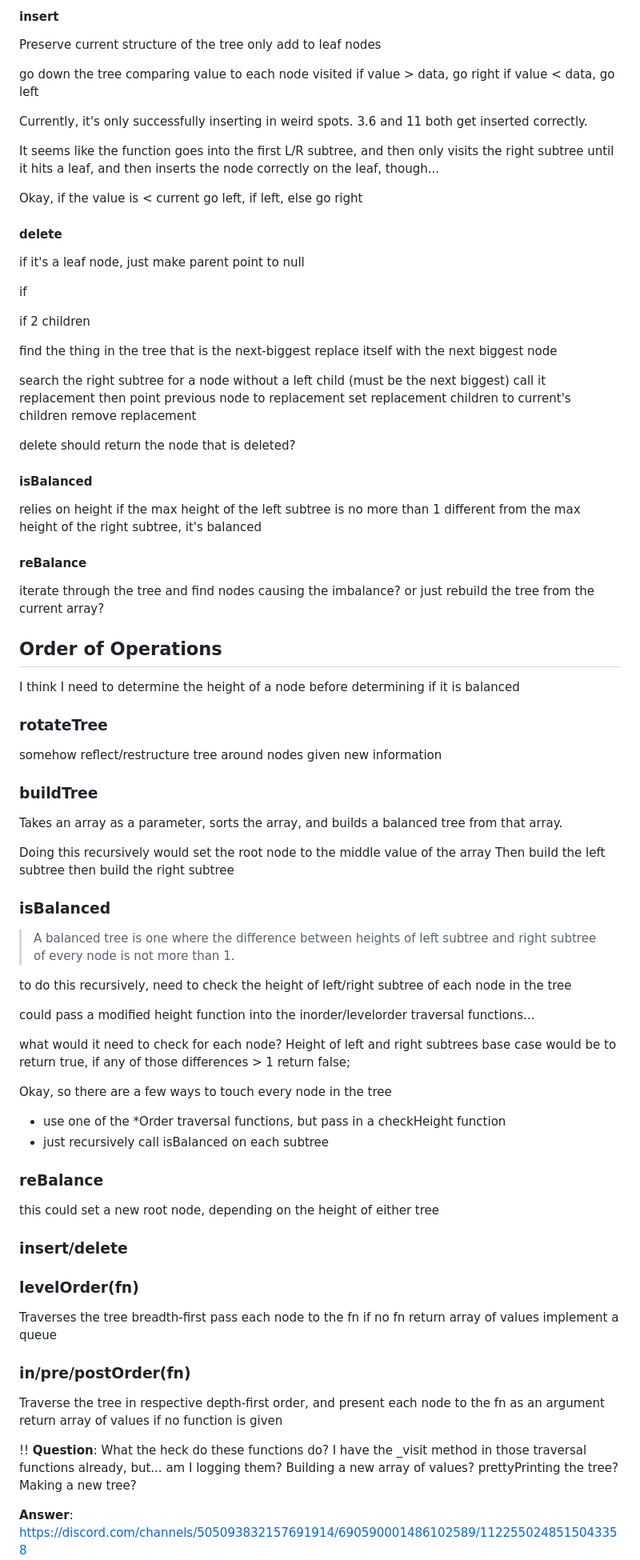
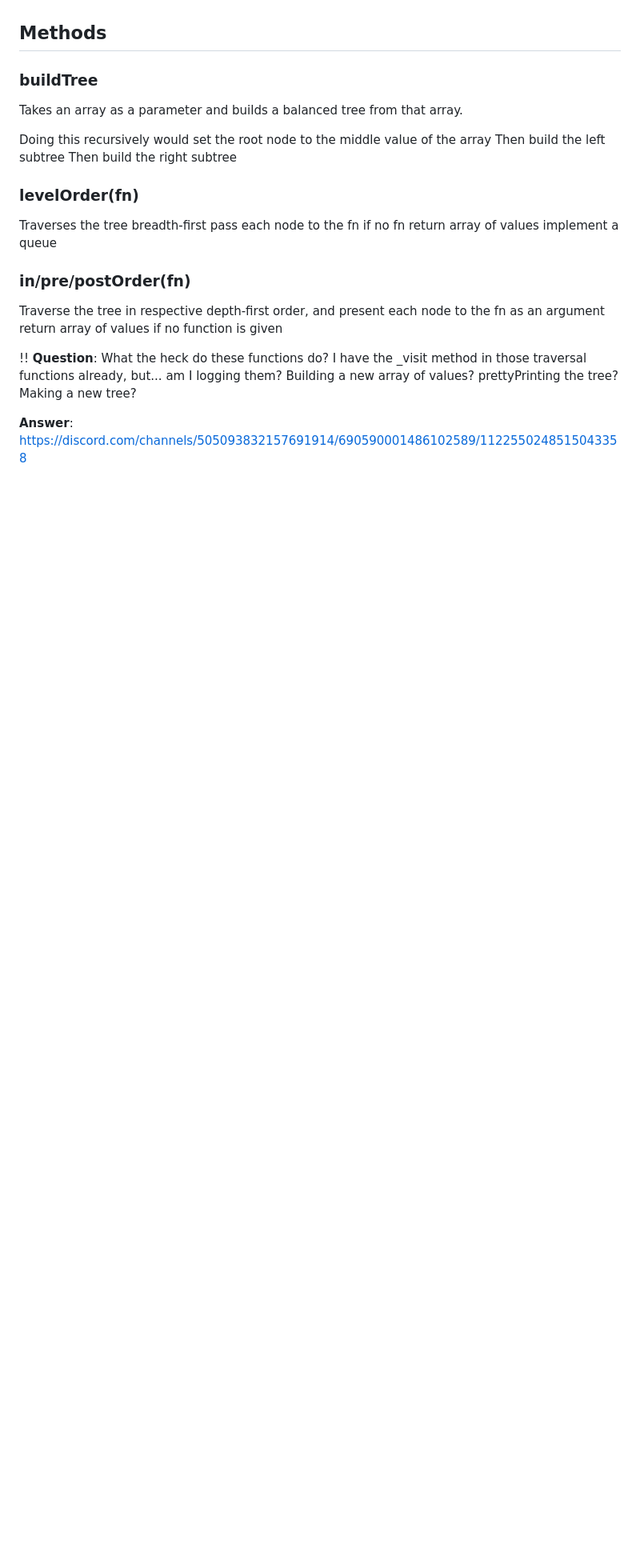
Before and after one commit to ZebraMilk/binary-search-tree, a Markdown page: README.md, the part around the change printed below. Shown: that part at 80% size. Drawn GitHub-style; blank space fills up the shorter version.

```diff
--- a/README.md
+++ b/README.md
@@ -106,90 +55,12 @@ it's an edge-count, not a node count
-#### insert
-
-Preserve current structure of the tree
-only add to leaf nodes
-
-go down the tree comparing value to each node visited
-if value > data, go right
-if value < data, go left
-
-Currently, it's only successfully inserting in weird spots. 3.6 and 11 both get inserted correctly.
-
-It seems like the function goes into the first L/R subtree, and then only visits the right subtree until it hits a leaf, and then inserts the node correctly on the leaf, though...
-
-Okay, if the value is < current
-  go left, if left, else go right
-
-
-
-#### delete
-
-if it's a leaf node, just make parent point to null
-
-if
-
-if 2 children
-
-find the thing in the tree that is the next-biggest
-replace itself with the next biggest node
-
-search the right subtree for a node without a left child (must be the next biggest)
-call it replacement
-then point previous node to replacement
-set replacement children to current's children
-remove replacement
-
-delete should return the node that is deleted?
-
-
-#### isBalanced
-
-relies on height
-if the max height of the left subtree is no more than 1 different from the max height of the right subtree, it's balanced
-
-#### reBalance
-
-iterate through the tree and find nodes causing the imbalance?
-or just rebuild the tree from the current array?
-
-## Order of Operations
-
-I think I need to determine the height of a node before determining if it is balanced
-
-### rotateTree
-
-somehow reflect/restructure tree around nodes given new information
+## Methods
 
 ### buildTree
 
-Takes an array as a parameter, sorts the array, and builds a balanced tree from that array.
+Takes an array as a parameter and builds a balanced tree from that array.
 
 Doing this recursively would set the root node to the middle value of the array
 Then build the left subtree
-then build the right subtree
-
-### isBalanced
->A balanced tree is one where the difference between heights of left subtree and right subtree of every node is not more than 1.
-
-to do this recursively, need to check the height of left/right subtree of each node in the tree
-
-could pass a modified height function into the inorder/levelorder traversal functions...
-
-what would it need to check for each node? Height of left and right subtrees
-base case would be to return true,
-if any of those differences > 1 return false;
-
-
-Okay, so there are a few ways to touch every node in the tree
-- use one of the \*Order traversal functions, but pass in a checkHeight function
-- just recursively call isBalanced on each subtree
-
-
-
-### reBalance
-
-this could set a new root node, depending on the height of either tree
-
-### insert/delete
+Then build the right subtree
 
 ### levelOrder(fn)
 
```
Also changed, not shown: other parts of README.md (+103 -73 lines).
